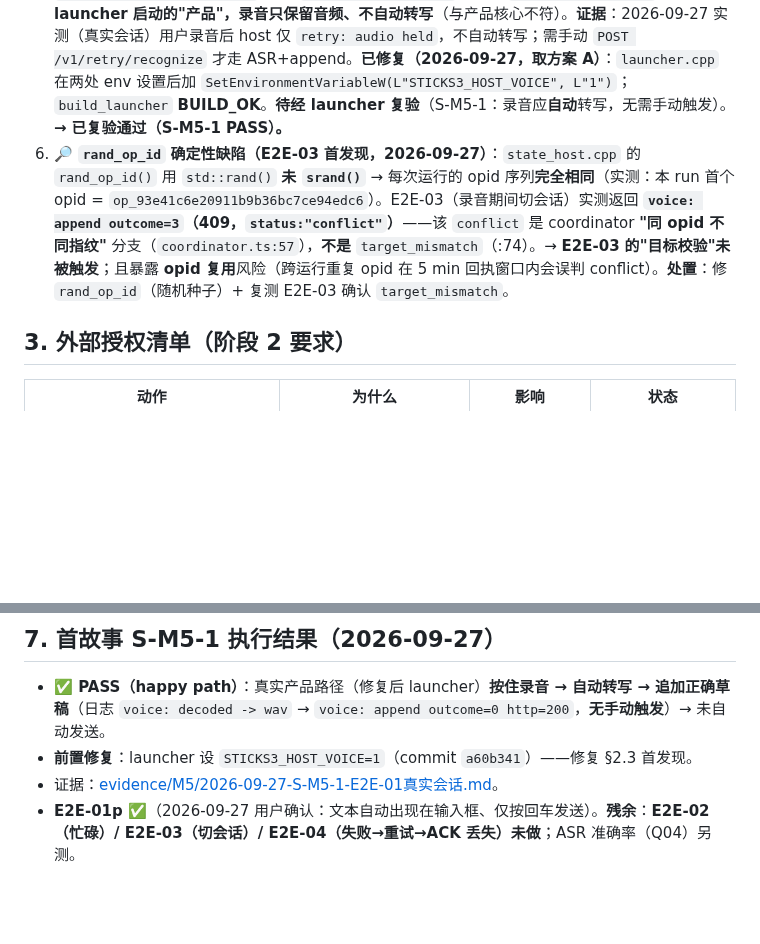
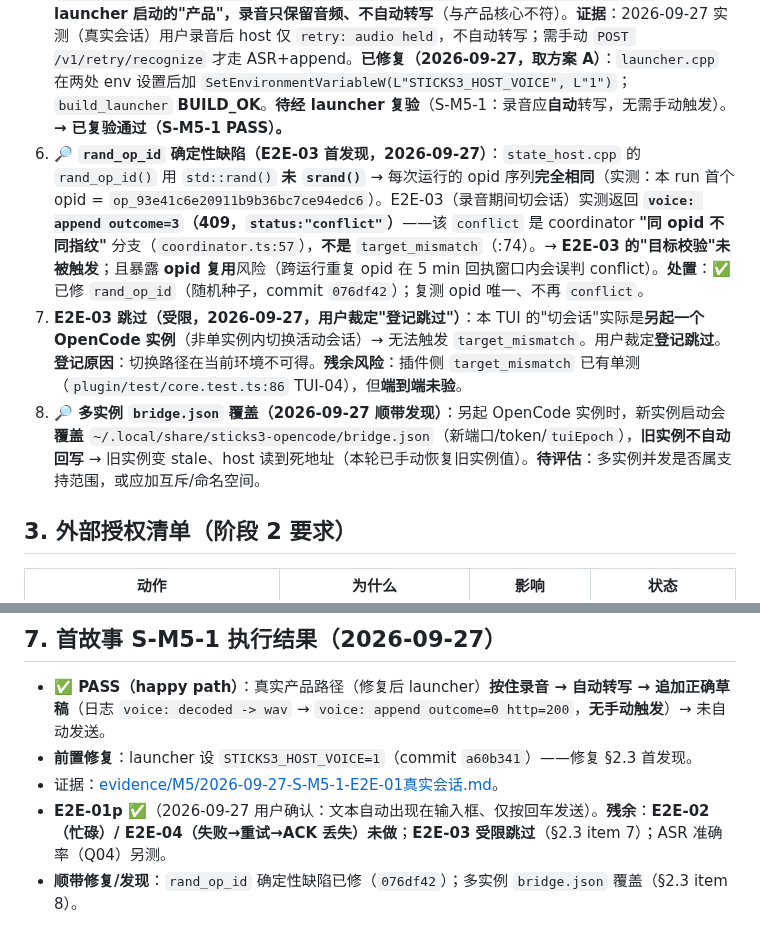
Before and after one commit to whoisjackchao-dot/esp32-s3-m5, a Markdown page: M5-候选版本验证-计划与就绪核查.md, 2 parts joined by grey strips. Rendered like a GitHub page; blank space fills up the shorter version.

Commit message:
docs(m5): E2E-03 受限跳过(用户裁定) + 多实例 bridge.json 覆盖发现
- E2E-03: TUI '切会话'=另起实例, 非单实例内切换 → 无法触发 target_mismatch; 登记跳过
- 顺带发现: 多实例 bridge.json 覆盖(旧实例 stale); 已手动恢复旧实例值
- M5 计划 §2.3 item 7/8 + §7; 索引
- 复核: opid 修复后新 opid 唯一(无 conflict)

```diff
--- a/M5-候选版本验证-计划与就绪核查.md
+++ b/M5-候选版本验证-计划与就绪核查.md
@@ -47,7 +47,9 @@
 3. **固件测试钩子 `0x7F`**：交付前须**移除或登记**（BLE-16/19 相关）；M5 前处置。
 4. **真实会话 E2E**：需真实 OpenCode 会话 + 用户按键/发送。
 5. **🔎 生产 launcher 未启用常驻 host 的 voice 路径（S-M5-1 首发现，2026-09-27）**：`state_host` 的"录音→解码→ASR→`draft.append`"自动编排由 **`STICKS3_HOST_VOICE=1`** 门控（`host/src/state_host.cpp:204`；M4 §"吸收进展②-c/#4 HIL"即以此变量启用），但 **`host/src/launcher.cpp:311` 只设 `STICKS3_BRIDGE_JSON`，未设 `STICKS3_HOST_VOICE`** → **经 launcher 启动的"产品"，录音只保留音频、不自动转写**（与产品核心不符）。**证据**：2026-09-27 实测（真实会话）用户录音后 host 仅 `retry: audio held`，不自动转写；需手动 `POST /v1/retry/recognize` 才走 ASR+append。**已修复（2026-09-27，取方案 A）**：`launcher.cpp` 在两处 env 设置后加 `SetEnvironmentVariableW(L"STICKS3_HOST_VOICE", L"1")`；`build_launcher` **BUILD_OK**。**待经 launcher 复验**（S-M5-1：录音应**自动**转写，无需手动触发）。**→ 已复验通过（S-M5-1 PASS）。**
-6. **🔎 `rand_op_id` 确定性缺陷（E2E-03 首发现，2026-09-27）**：`state_host.cpp` 的 `rand_op_id()` 用 `std::rand()` **未 `srand()`** → 每次运行的 opid 序列**完全相同**（实测：本 run 首个 opid = `op_93e41c6e20911b9b36bc7ce94edc6`）。E2E-03（录音期间切会话）实测返回 **`voice: append outcome=3`（409，`status:"conflict"`）**——该 `conflict` 是 coordinator **"同 opid 不同指纹"** 分支（`coordinator.ts:57`），**不是** `target_mismatch`（:74）。→ **E2E-03 的"目标校验"未被触发**；且暴露 **opid 复用**风险（跨运行重复 opid 在 5 min 回执窗口内会误判 conflict）。**处置**：修 `rand_op_id`（随机种子）+ 复测 E2E-03 确认 `target_mismatch`。
+6. **🔎 `rand_op_id` 确定性缺陷（E2E-03 首发现，2026-09-27）**：`state_host.cpp` 的 `rand_op_id()` 用 `std::rand()` **未 `srand()`** → 每次运行的 opid 序列**完全相同**（实测：本 run 首个 opid = `op_93e41c6e20911b9b36bc7ce94edc6`）。E2E-03（录音期间切会话）实测返回 **`voice: append outcome=3`（409，`status:"conflict"`）**——该 `conflict` 是 coordinator **"同 opid 不同指纹"** 分支（`coordinator.ts:57`），**不是** `target_mismatch`（:74）。→ **E2E-03 的"目标校验"未被触发**；且暴露 **opid 复用**风险（跨运行重复 opid 在 5 min 回执窗口内会误判 conflict）。**处置**：✅ 已修 `rand_op_id`（随机种子，commit `076df42`）；复测 opid 唯一、不再 `conflict`。
+7. **E2E-03 跳过（受限，2026-09-27，用户裁定"登记跳过"）**：本 TUI 的"切会话"实际是**另起一个 OpenCode 实例**（非单实例内切换活动会话）→ 无法触发 `target_mismatch`。用户裁定**登记跳过**。**登记原因**：切换路径在当前环境不可得。**残余风险**：插件侧 `target_mismatch` 已有单测（`plugin/test/core.test.ts:86` TUI-04），但**端到端未验**。
+8. **🔎 多实例 `bridge.json` 覆盖（2026-09-27 顺带发现）**：另起 OpenCode 实例时，新实例启动会**覆盖** `~/.local/share/sticks3-opencode/bridge.json`（新端口/token/`tuiEpoch`），**旧实例不自动回写** → 旧实例变 stale、host 读到死地址（本轮已手动恢复旧实例值）。**待评估**：多实例并发是否属支持范围，或应加互斥/命名空间。
 
 ## 3. 外部授权清单（阶段 2 要求）
 | 动作 | 为什么 | 影响 | 状态 |
@@ -84,4 +86,5 @@
 - **✅ PASS（happy path）**：真实产品路径（修复后 launcher）**按住录音 → 自动转写 → 追加正确草稿**（日志 `voice: decoded -> wav` → `voice: append outcome=0 http=200`，**无手动触发**）→ 未自动发送。
 - **前置修复**：launcher 设 `STICKS3_HOST_VOICE=1`（commit `a60b341`）——修复 §2.3 首发现。
 - 证据：[evidence/M5/2026-09-27-S-M5-1-E2E-01真实会话.md](./evidence/M5/2026-09-27-S-M5-1-E2E-01真实会话.md)。
-- **E2E-01p ✅**（2026-09-27 用户确认：文本自动出现在输入框、仅按回车发送）。**残余**：**E2E-02（忙碌）/ E2E-03（切会话）/ E2E-04（失败→重试→ACK 丢失）未做**；ASR 准确率（Q04）另测。
+- **E2E-01p ✅**（2026-09-27 用户确认：文本自动出现在输入框、仅按回车发送）。**残余**：**E2E-02（忙碌）/ E2E-04（失败→重试→ACK 丢失）未做**；**E2E-03 受限跳过**（§2.3 item 7）；ASR 准确率（Q04）另测。
+- **顺带修复/发现**：`rand_op_id` 确定性缺陷已修（`076df42`）；多实例 `bridge.json` 覆盖（§2.3 item 8）。
```
Also changed, not shown: StickS3_OpenCode_文档索引.md (+2 -0 lines).
